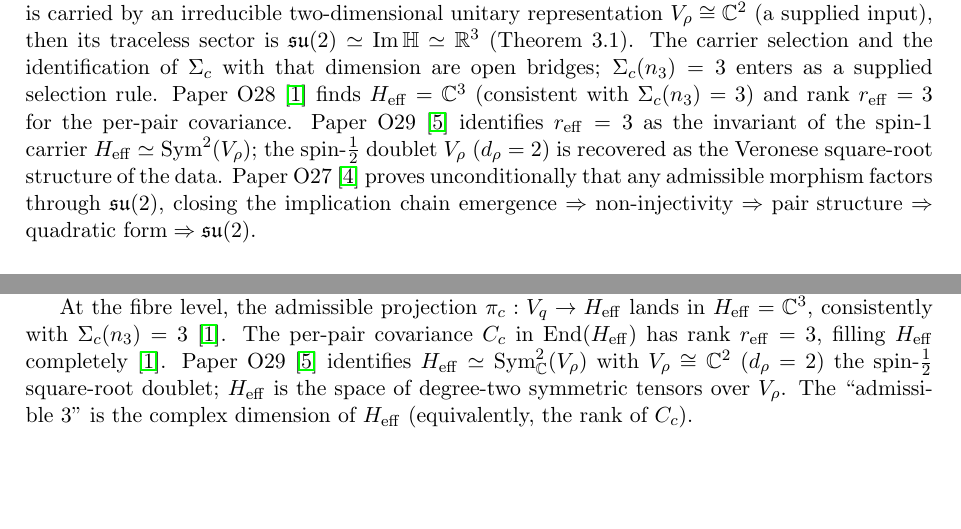
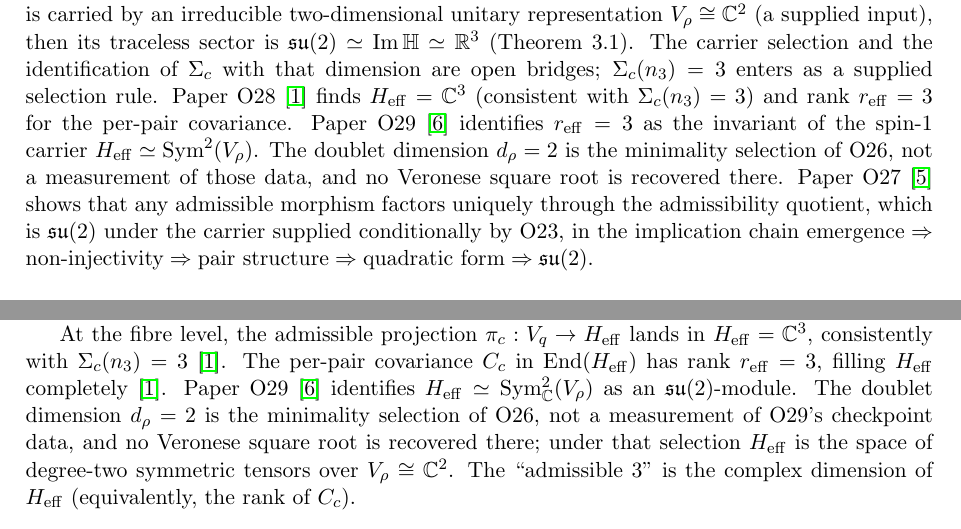
Before and after one commit to Cosmochrony/q7, a LaTeX paper (tex/Q7.tex): two parts of pages 3 and 4 of 14, joined at a grey line, cut so that both start at the same text, the shorter picture padded with empty space. Compiled offline with pdfLaTeX.

Commit message:
Freeze the unreleased half of the O27/O30 corrective cascade
The cascade source half shipped on 28 August: O27 2.0 (Open Vector Lift), O25 1.5 and the Gauge
Structure Note 2.0, after O31 withdrawal notice on 23 August. This half never left the disk, so the
public corpus states the retraction in its sources and the superseded claim in its consumers.

Committed to a working branch, not published. It carries two FAIL reviews and needs a fresh review of
the exact artefact, in dependency order, before any deposit.

```diff
--- a/tex/Q7.tex
+++ b/tex/Q7.tex
@@ -123,10 +123,11 @@ and the Horizontal Geometry of $\Heis(\mathbb{R})$\\[4pt]
         Paper O28~\cite{Beau2026a32} finds $\Heff = \mathbb{C}^3$ (consistent with $\Sigma_c(n_3) = 3$)
         and rank $r_{\mathrm{eff}} = 3$ for the per-pair covariance.
         Paper O29~\cite{Beau2026a33} identifies $r_{\mathrm{eff}} = 3$ as the invariant of the spin-$1$ carrier
-        $\Heff \simeq \Sym^2(\Vr)$; the spin-$\tfrac{1}{2}$ doublet $\Vr$ ($d_\rho = 2$) is recovered as the
-        Veronese square-root structure of the data.
-        Paper O27~\cite{Beau2026a31} proves unconditionally that any admissible morphism factors
-        through $\su(2)$, closing the implication chain
+        $\Heff \simeq \Sym^2(\Vr)$.  The doublet dimension $d_\rho = 2$ is the minimality selection
+        of O26, not a measurement of those data, and no Veronese square root is recovered there.
+        Paper O27~\cite{Beau2026a31} shows that any admissible morphism factors uniquely through
+        the admissibility quotient, which is $\su(2)$ under the carrier supplied conditionally by
+        O23, in the implication chain
         $\text{emergence} \Rightarrow \text{non-injectivity} \Rightarrow \text{pair structure}
         \Rightarrow \text{quadratic form} \Rightarrow \su(2)$.
 
@@ -222,9 +223,11 @@ and the Horizontal Geometry of $\Heis(\mathbb{R})$\\[4pt]
     $\Heff = \mathbb{C}^3$, consistently with $\Sigma_c(n_3) = 3$~\cite{Beau2026a32}.
     The per-pair covariance $C_c$ in $\mathrm{End}(\Heff)$ has rank $r_{\mathrm{eff}} = 3$, filling
     $\Heff$ completely~\cite{Beau2026a32}.
-    Paper O29~\cite{Beau2026a33} identifies $\Heff \simeq \Sym^2_\mathbb{C}(\Vr)$ with $\Vr \cong \mathbb{C}^2$
-    ($d_\rho = 2$) the spin-$\tfrac{1}{2}$ square-root doublet; $\Heff$ is the space of degree-two
-    symmetric tensors over $\Vr$.
+    Paper O29~\cite{Beau2026a33} identifies $\Heff \simeq \Sym^2_\mathbb{C}(\Vr)$ as an
+    $\su(2)$-module.
+    The doublet dimension $d_\rho = 2$ is the minimality selection of O26, not a measurement of
+    O29's checkpoint data, and no Veronese square root is recovered there; under that selection
+    $\Heff$ is the space of degree-two symmetric tensors over $\Vr \cong \mathbb{C}^2$.
     The ``admissible~3'' is the complex dimension of $\Heff$ (equivalently, the rank of $C_c$).
 
     \begin{remark}[Three distinct ``3''s to be kept separate]
```
Also changed, not shown: tex/cosmochrony-bibliography.bib (+9 -0 lines), tex/Q7.tex (5 more changed lines).
